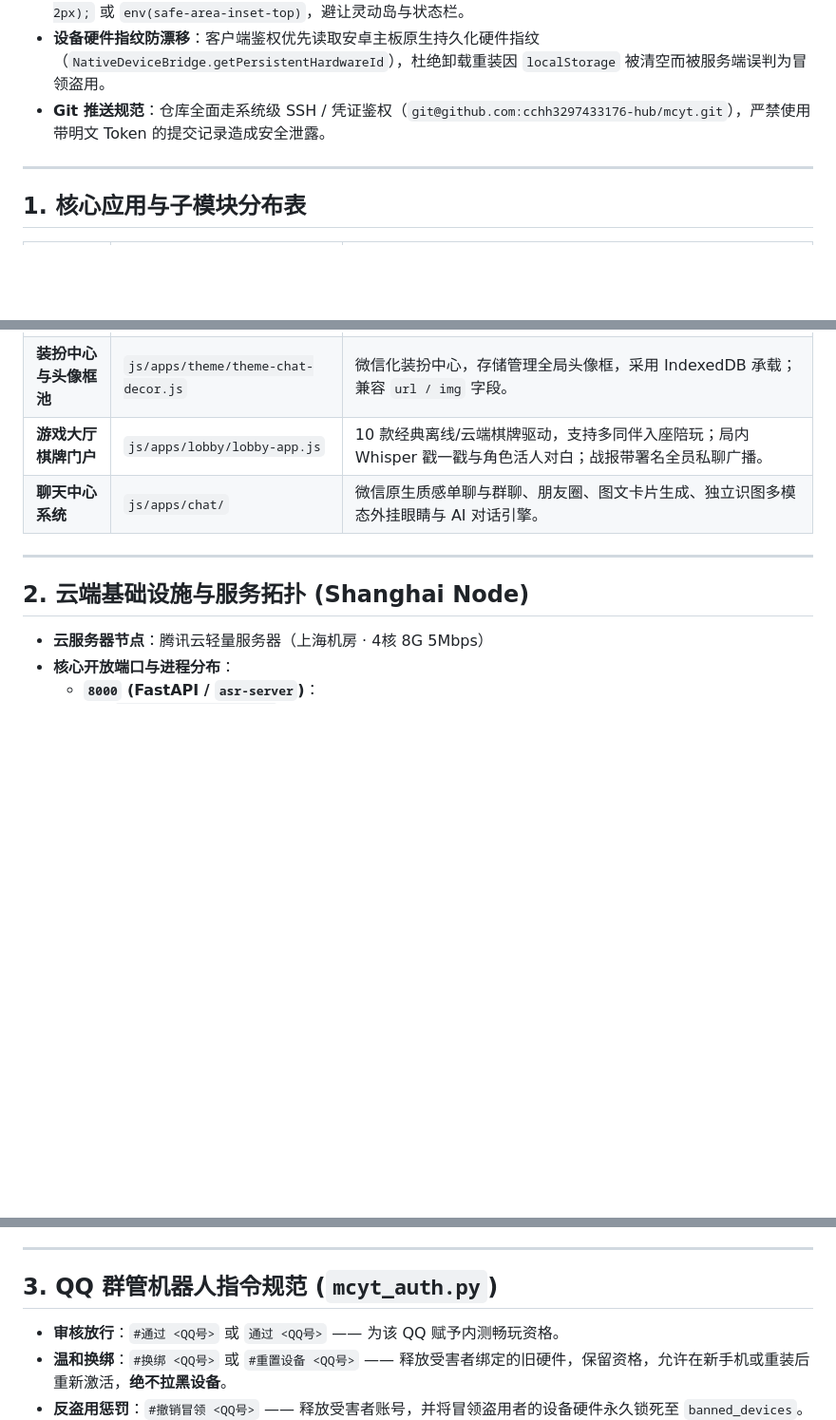
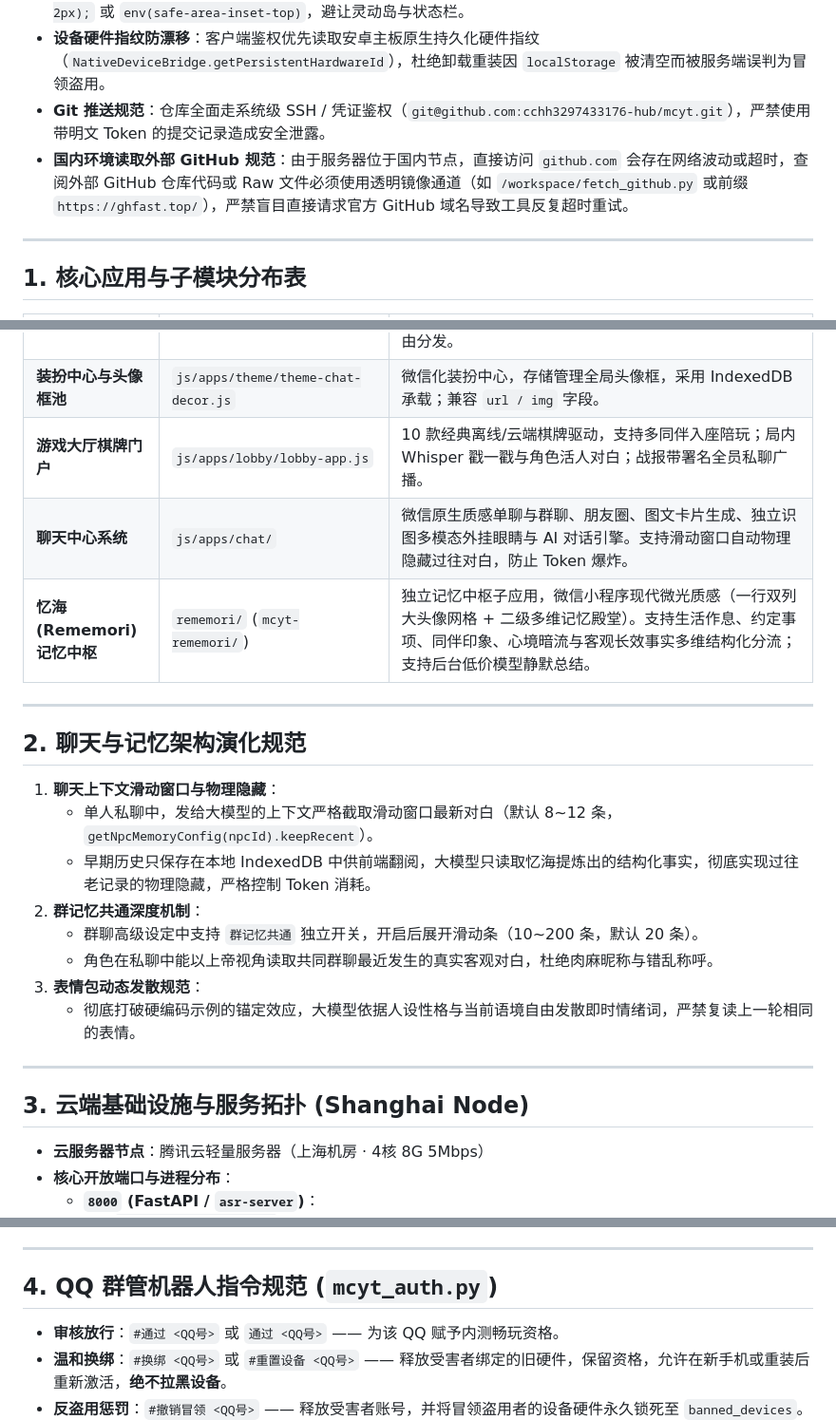
Before and after one commit to cchh3297433176-hub/mcyt, a Markdown page: README.md, 3 parts joined by grey strips. Shown at 95% size. Drawn GitHub-style; blank space fills up the shorter version.

Commit message:
docs: 更新架构文档与记忆中枢、群记忆共通深度、国内镜像访问规范

```diff
--- a/README.md
+++ b/README.md
@@ -13,6 +13,7 @@
 - **全屏 App 安全区避让**：全屏视口顶栏须强制应用 `padding-top: calc(var(--status-bar-height, 40px) + 2px);` 或 `env(safe-area-inset-top)`，避让灵动岛与状态栏。
 - **设备硬件指纹防漂移**：客户端鉴权优先读取安卓主板原生持久化硬件指纹（`NativeDeviceBridge.getPersistentHardwareId`），杜绝卸载重装因 `localStorage` 被清空而被服务端误判为冒领盗用。
 - **Git 推送规范**：仓库全面走系统级 SSH / 凭证鉴权（`git@github.com:cchh3297433176-hub/mcyt.git`），严禁使用带明文 Token 的提交记录造成安全泄露。
+- **国内环境读取外部 GitHub 规范**：由于服务器位于国内节点，直接访问 `github.com` 会存在网络波动或超时，查阅外部 GitHub 仓库代码或 Raw 文件必须使用透明镜像通道（如 `/workspace/fetch_github.py` 或前缀 `https://ghfast.top/`），严禁盲目直接请求官方 GitHub 域名导致工具反复超时重试。
 
 ---
 
@@ -29,11 +30,25 @@
 | **手机外壳与硬件驱动** | `js/shell/phone-shell.js` | 系统状态栏时钟/电量/网络图标联动；桌面多页手势滑动切换；桌面第二页常驻黑胶声波小组件（轻触黑胶中心可直接替换本地图片自定义封面）；塔罗专属大组件；App 全局路由分发。 |
 | **装扮中心与头像框池** | `js/apps/theme/theme-chat-decor.js` | 微信化装扮中心，存储管理全局头像框，采用 IndexedDB 承载；兼容 `url / img` 字段。 |
 | **游戏大厅棋牌门户** | `js/apps/lobby/lobby-app.js` | 10 款经典离线/云端棋牌驱动，支持多同伴入座陪玩；局内 Whisper 戳一戳与角色活人对白；战报带署名全员私聊广播。 |
-| **聊天中心系统** | `js/apps/chat/` | 微信原生质感单聊与群聊、朋友圈、图文卡片生成、独立识图多模态外挂眼睛与 AI 对话引擎。 |
+| **聊天中心系统** | `js/apps/chat/` | 微信原生质感单聊与群聊、朋友圈、图文卡片生成、独立识图多模态外挂眼睛与 AI 对话引擎。支持滑动窗口自动物理隐藏过往对白，防止 Token 爆炸。 |
+| **忆海 (Rememori) 记忆中枢** | `rememori/` (`mcyt-rememori/`) | 独立记忆中枢子应用，微信小程序现代微光质感（一行双列大头像网格 + 二级多维记忆殿堂）。支持生活作息、约定事项、同伴印象、心境暗流与客观长效事实多维结构化分流；支持后台低价模型静默总结。 |
 
 ---
 
-## 2. 云端基础设施与服务拓扑 (Shanghai Node)
+## 2. 聊天与记忆架构演化规范
+
+1. **聊天上下文滑动窗口与物理隐藏**：
+   - 单人私聊中，发给大模型的上下文严格截取滑动窗口最新对白（默认 8~12 条，`getNpcMemoryConfig(npcId).keepRecent`）。
+   - 早期历史只保存在本地 IndexedDB 中供前端翻阅，大模型只读取忆海提炼出的结构化事实，彻底实现过往老记录的物理隐藏，严格控制 Token 消耗。
+2. **群记忆共通深度机制**：
+   - 群聊高级设定中支持 `群记忆共通` 独立开关，开启后展开滑动条（10~200 条，默认 20 条）。
+   - 角色在私聊中能以上帝视角读取共同群聊最近发生的真实客观对白，杜绝肉麻昵称与错乱称呼。
+3. **表情包动态发散规范**：
+   - 彻底打破硬编码示例的锚定效应，大模型依据人设性格与当前语境自由发散即时情绪词，严禁复读上一轮相同的表情。
+
+---
+
+## 3. 云端基础设施与服务拓扑 (Shanghai Node)
 
 - **云服务器节点**：腾讯云轻量服务器（上海机房 · 4核 8G 5Mbps）
 - **核心开放端口与进程分布**：
@@ -52,7 +67,7 @@
 
 ---
 
-## 3. QQ 群管机器人指令规范 (`mcyt_auth.py`)
+## 4. QQ 群管机器人指令规范 (`mcyt_auth.py`)
 
 - **审核放行**：`#通过 <QQ号>` 或 `通过 <QQ号>` —— 为该 QQ 赋予内测畅玩资格。
 - **温和换绑**：`#换绑 <QQ号>` 或 `#重置设备 <QQ号>` —— 释放受害者绑定的旧硬件，保留资格，允许在新手机或重装后重新激活，**绝不拉黑设备**。
```
